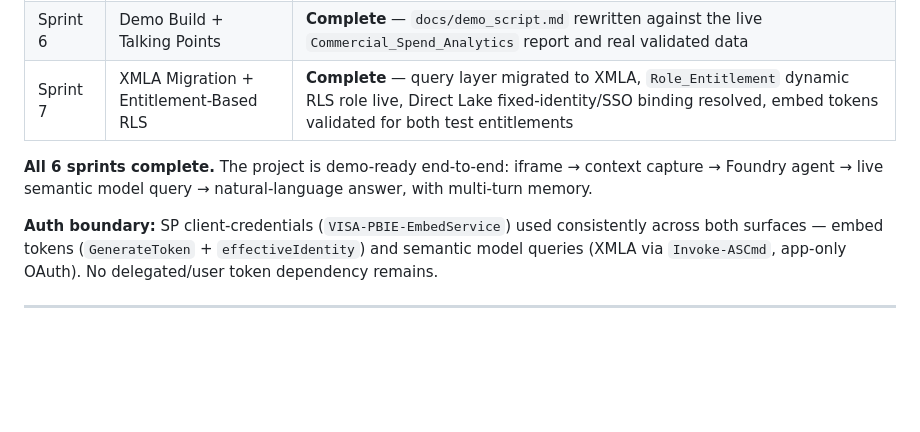
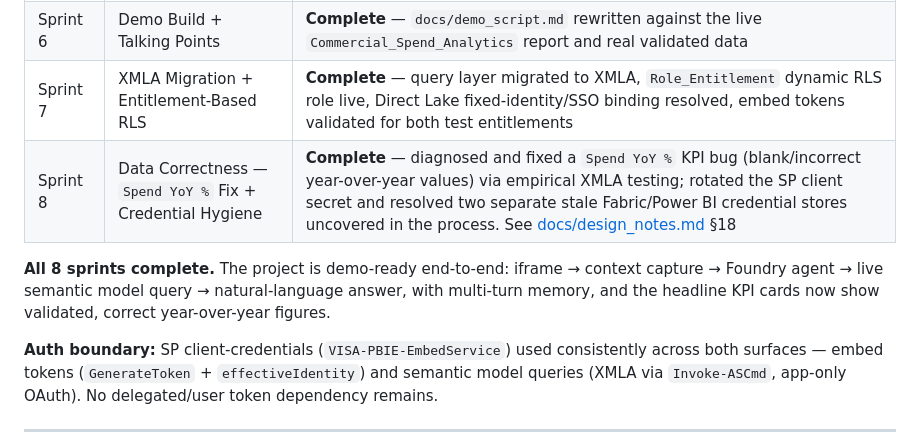
Before and after one commit to RangerXP/vias_copilot_iframe, a Markdown page: README.md, the part around the change. Rendered like a GitHub page; blank space fills up the shorter version.

Commit message:
Sync README.md and project_plan.md: fix sprint-count text, add Sprint 8 (YoY fix + credential hygiene)

```diff
--- a/README.md
+++ b/README.md
@@ -106,8 +106,9 @@ The local dev server proves out the architecture before any cloud deployment.
 | Sprint 5 | Semantic Query Layer Refinement | **Complete** — 10 DAX query shapes, `field_map.json` rewrite, context service, multi-turn conversation memory (conversationId → Foundry thread) |
 | Sprint 6 | Demo Build + Talking Points | **Complete** — `docs/demo_script.md` rewritten against the live `Commercial_Spend_Analytics` report and real validated data |
 | Sprint 7 | XMLA Migration + Entitlement-Based RLS | **Complete** — query layer migrated to XMLA, `Role_Entitlement` dynamic RLS role live, Direct Lake fixed-identity/SSO binding resolved, embed tokens validated for both test entitlements |
+| Sprint 8 | Data Correctness — `Spend YoY %` Fix + Credential Hygiene | **Complete** — diagnosed and fixed a `Spend YoY %` KPI bug (blank/incorrect year-over-year values) via empirical XMLA testing; rotated the SP client secret and resolved two separate stale Fabric/Power BI credential stores uncovered in the process. See [docs/design_notes.md](docs/design_notes.md) §18 |
 
-**All 6 sprints complete.** The project is demo-ready end-to-end: iframe → context capture → Foundry agent → live semantic model query → natural-language answer, with multi-turn memory.
+**All 8 sprints complete.** The project is demo-ready end-to-end: iframe → context capture → Foundry agent → live semantic model query → natural-language answer, with multi-turn memory, and the headline KPI cards now show validated, correct year-over-year figures.
 
 **Auth boundary:** SP client-credentials (`VISA-PBIE-EmbedService`) used consistently across both surfaces — embed tokens (`GenerateToken` + `effectiveIdentity`) and semantic model queries (XMLA via `Invoke-ASCmd`, app-only OAuth). No delegated/user token dependency remains.
 
```
Also changed, not shown: project_plan.md (+33 -1 lines).
